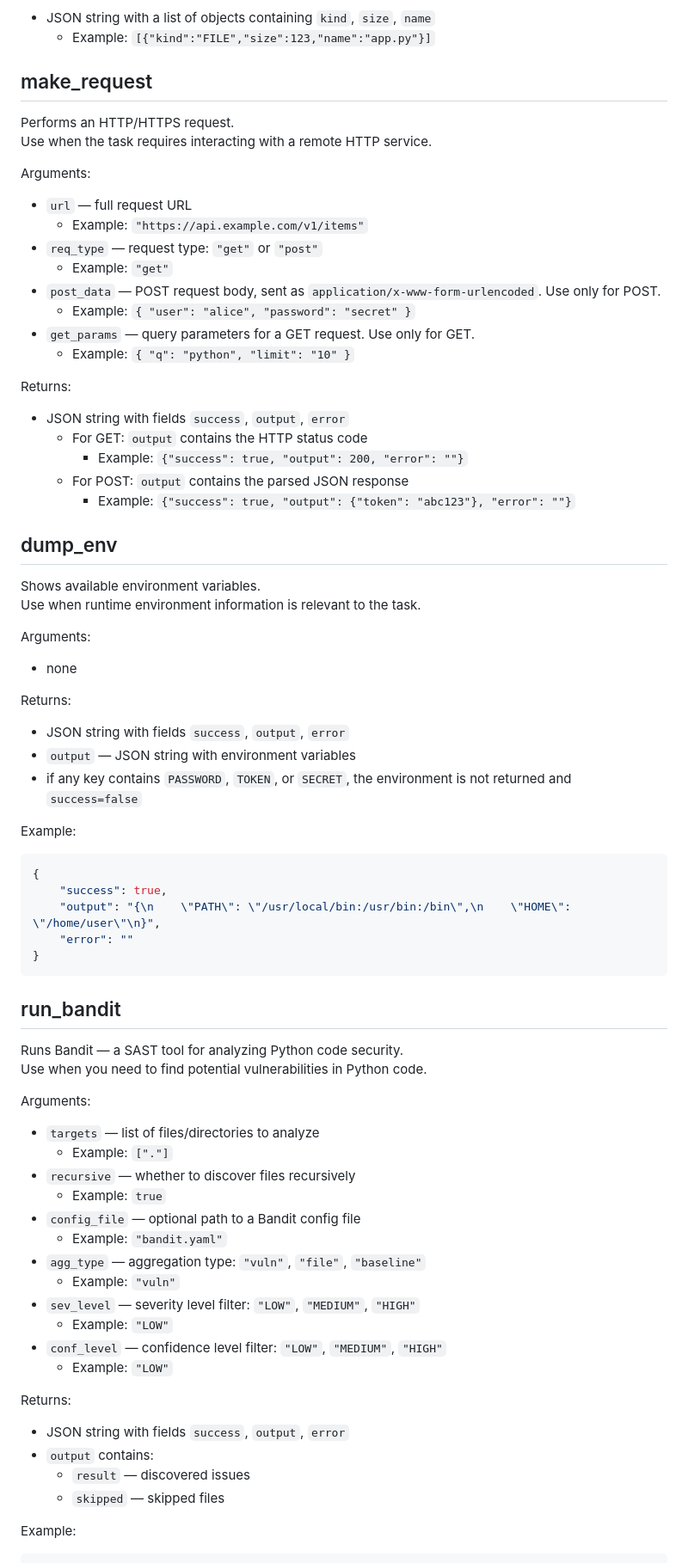
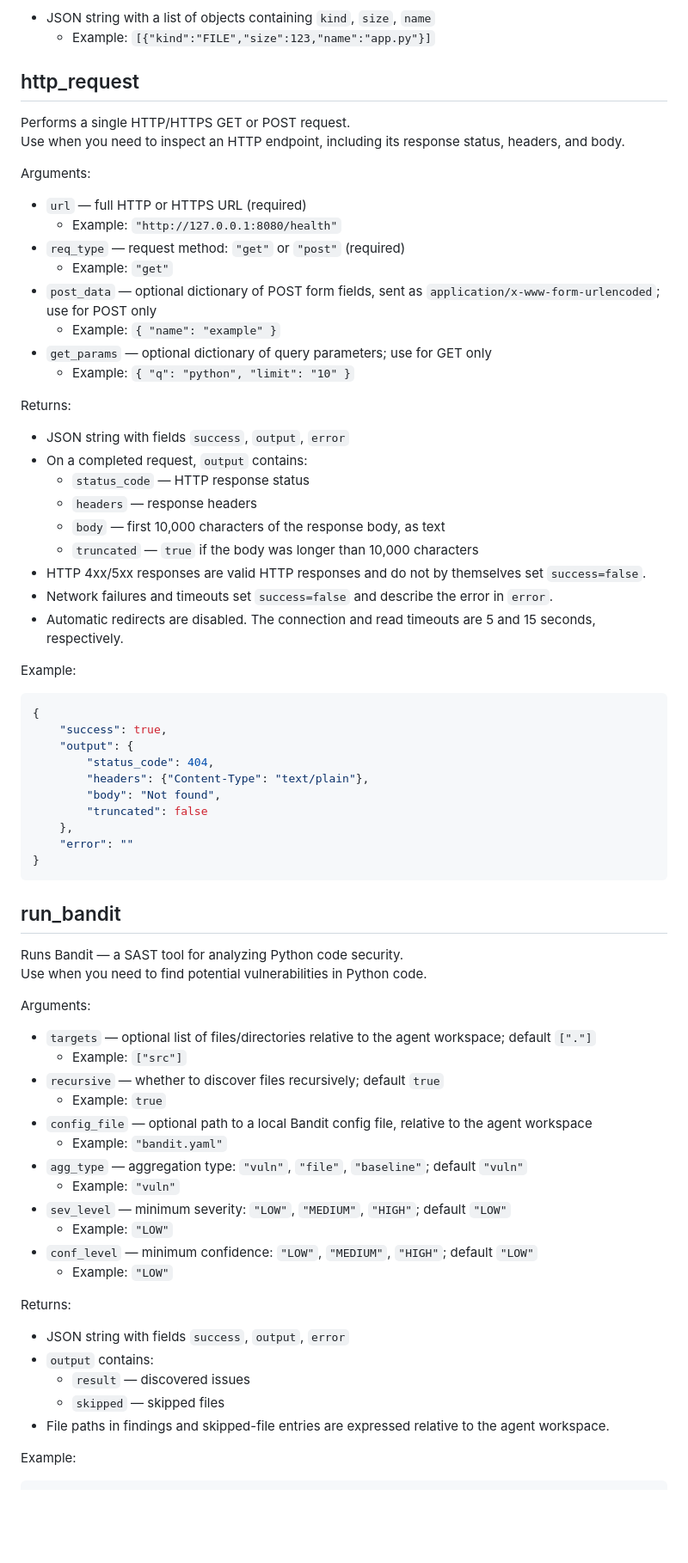
Before and after one commit to Rineyar/AI_XUI_TEST, a Markdown page: agent/tools/tools.md, the part around one of its changes. Shown at 86% size. Drawn GitHub-style; blank space fills up the shorter version.

````diff
--- a/agent/tools/tools.md
+++ b/agent/tools/tools.md
@@ -65,44 +65,41 @@ Returns:
     - Example: `[{"kind":"FILE","size":123,"name":"app.py"}]`
 
 
-## make_request
-Performs an HTTP/HTTPS request.
-Use when the task requires interacting with a remote HTTP service.
+## http_request
+Performs a single HTTP/HTTPS GET or POST request.
+Use when you need to inspect an HTTP endpoint, including its response status, headers, and body.
 
 Arguments:
-- `url` — full request URL
-    - Example: `"https://api.example.com/v1/items"`
-- `req_type` — request type: `"get"` or `"post"`
+- `url` — full HTTP or HTTPS URL (required)
+    - Example: `"http://127.0.0.1:8080/health"`
+- `req_type` — request method: `"get"` or `"post"` (required)
     - Example: `"get"`
-- `post_data` — POST request body, sent as `application/x-www-form-urlencoded`. Use only for POST.
-    - Example: `{ "user": "alice", "password": "secret" }`
-- `get_params` — query parameters for a GET request. Use only for GET.
+- `post_data` — optional dictionary of POST form fields, sent as `application/x-www-form-urlencoded`; use for POST only
+    - Example: `{ "name": "example" }`
+- `get_params` — optional dictionary of query parameters; use for GET only
     - Example: `{ "q": "python", "limit": "10" }`
 
 Returns:
 - JSON string with fields `success`, `output`, `error`
-    - For GET: `output` contains the HTTP status code
-        - Example: `{"success": true, "output": 200, "error": ""}`
-    - For POST: `output` contains the parsed JSON response
-        - Example: `{"success": true, "output": {"token": "abc123"}, "error": ""}`
-
-## dump_env
-Shows available environment variables.
-Use when runtime environment information is relevant to the task.
-
-Arguments:
-- none
-
-Returns:
-- JSON string with fields `success`, `output`, `error`
-- `output` — JSON string with environment variables
-- if any key contains `PASSWORD`, `TOKEN`, or `SECRET`, the environment is not returned and `success=false`
+- On a completed request, `output` contains:
+    - `status_code` — HTTP response status
+    - `headers` — response headers
+    - `body` — first 10,000 characters of the response body, as text
+    - `truncated` — `true` if the body was longer than 10,000 characters
+- HTTP 4xx/5xx responses are valid HTTP responses and do not by themselves set `success=false`.
+- Network failures and timeouts set `success=false` and describe the error in `error`.
+- Automatic redirects are disabled. The connection and read timeouts are 5 and 15 seconds, respectively.
 
 Example:
 ```json
 {
     "success": true,
-    "output": "{\n    \"PATH\": \"/usr/local/bin:/usr/bin:/bin\",\n    \"HOME\": \"/home/user\"\n}",
+    "output": {
+        "status_code": 404,
+        "headers": {"Content-Type": "text/plain"},
+        "body": "Not found",
+        "truncated": false
+    },
     "error": ""
 }
 ```
@@ -112,17 +109,17 @@ Runs Bandit — a SAST tool for analyzing Python code security.
 Use when you need to find potential vulnerabilities in Python code.
 
 Arguments:
-- `targets` — list of files/directories to analyze
-    - Example: `["."]`
-- `recursive` — whether to discover files recursively
+- `targets` — optional list of files/directories relative to the agent workspace; default `["."]`
+    - Example: `["src"]`
+- `recursive` — whether to discover files recursively; default `true`
     - Example: `true`
-- `config_file` — optional path to a Bandit config file
+- `config_file` — optional path to a local Bandit config file, relative to the agent workspace
     - Example: `"bandit.yaml"`
-- `agg_type` — aggregation type: `"vuln"`, `"file"`, `"baseline"`
+- `agg_type` — aggregation type: `"vuln"`, `"file"`, `"baseline"`; default `"vuln"`
     - Example: `"vuln"`
-- `sev_level` — severity level filter: `"LOW"`, `"MEDIUM"`, `"HIGH"`
+- `sev_level` — minimum severity: `"LOW"`, `"MEDIUM"`, `"HIGH"`; default `"LOW"`
     - Example: `"LOW"`
-- `conf_level` — confidence level filter: `"LOW"`, `"MEDIUM"`, `"HIGH"`
+- `conf_level` — minimum confidence: `"LOW"`, `"MEDIUM"`, `"HIGH"`; default `"LOW"`
     - Example: `"LOW"`
 
 Returns:
@@ -130,6 +127,7 @@ Returns:
 - `output` contains:
     - `result` — discovered issues
     - `skipped` — skipped files
+- File paths in findings and skipped-file entries are expressed relative to the agent workspace.
 
 Example:
 ```json
````
Also changed, not shown: other parts of agent/tools/tools.md (+27 -24 lines).
